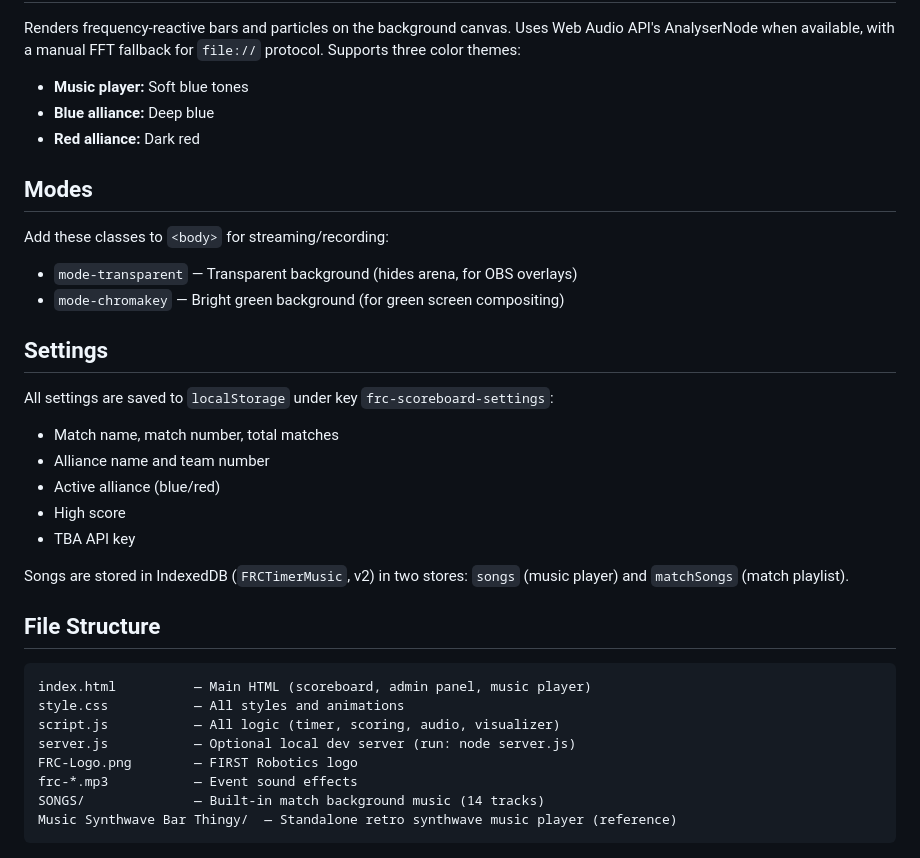
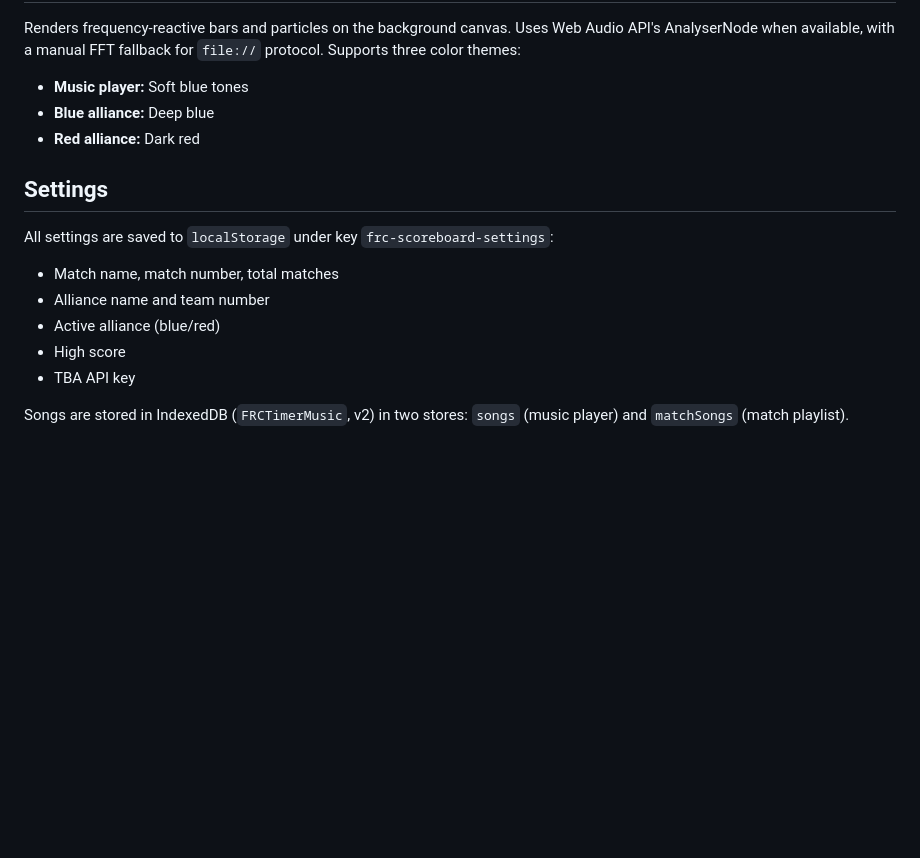
Before and after one commit to 6175-EVW-Mystery-Machine/FRC-Game-Timer, a Markdown page: README.md, the part around the change. Rendered like a GitHub page; blank space fills up the shorter version.

````diff
--- a/README.md
+++ b/README.md
@@ -96,13 +96,6 @@ Renders frequency-reactive bars and particles on the background canvas. Uses Web
 - **Blue alliance:** Deep blue
 - **Red alliance:** Dark red
 
-## Modes
-
-Add these classes to `<body>` for streaming/recording:
-
-- `mode-transparent` — Transparent background (hides arena, for OBS overlays)
-- `mode-chromakey` — Bright green background (for green screen compositing)
-
 ## Settings
 
 All settings are saved to `localStorage` under key `frc-scoreboard-settings`:
@@ -114,16 +107,3 @@ All settings are saved to `localStorage` under key `frc-scoreboard-settings`:
 - TBA API key
 
 Songs are stored in IndexedDB (`FRCTimerMusic`, v2) in two stores: `songs` (music player) and `matchSongs` (match playlist).
-
-## File Structure
-
-```
-index.html          — Main HTML (scoreboard, admin panel, music player)
-style.css           — All styles and animations
-script.js           — All logic (timer, scoring, audio, visualizer)
-server.js           — Optional local dev server (run: node server.js)
-FRC-Logo.png        — FIRST Robotics logo
-frc-*.mp3           — Event sound effects
-SONGS/              — Built-in match background music (14 tracks)
-Music Synthwave Bar Thingy/  — Standalone retro synthwave music player (reference)
-```
````
